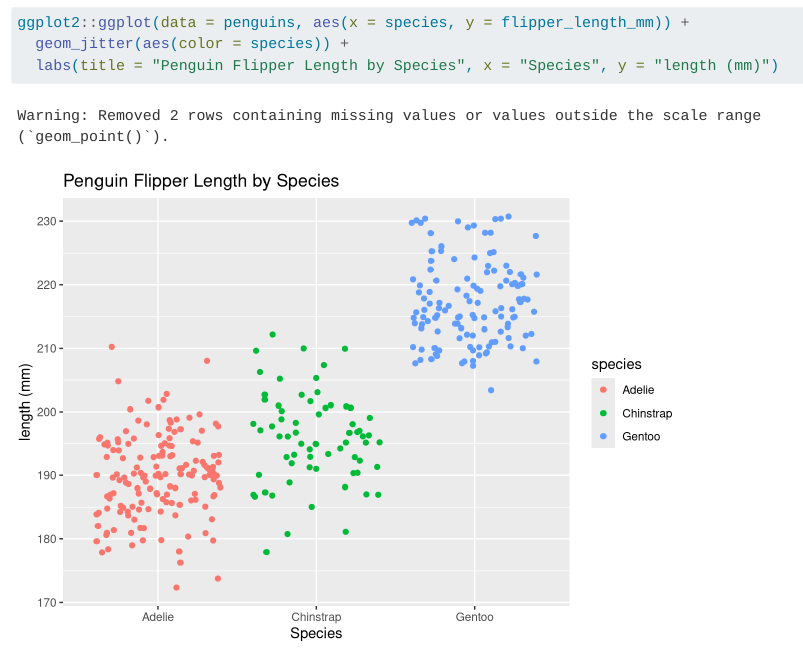
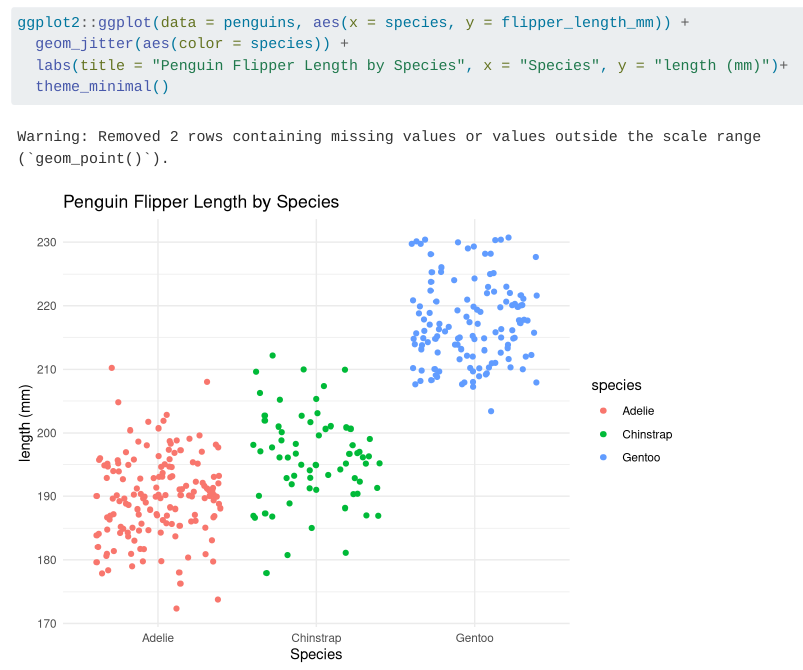
Before and after one commit to NatBonnet/eds212-day2-tasks, a Quarto document (eds212-day2-activities.qmd): the page in a window 1100 px wide, from 1460 px down. Rendered offline with R 4.5, knitr and Pandoc in place of Quarto, with nearby package versions; code that draws random numbers runs with fixed seeds of ours.

Commit message:
changed the theme on one plot

````diff
--- a/eds212-day2-activities.qmd
+++ b/eds212-day2-activities.qmd
@@ -38,5 +38,6 @@ ggplot2::ggplot(data = penguins, aes(x = bill_length_mm, y = bill_depth_mm)) +
 ```{r}
 ggplot2::ggplot(data = penguins, aes(x = species, y = flipper_length_mm)) +
   geom_jitter(aes(color = species)) +
-  labs(title = "Penguin Flipper Length by Species", x = "Species", y = "length (mm)")
+  labs(title = "Penguin Flipper Length by Species", x = "Species", y = "length (mm)")+
+  theme_minimal()
 ```
````
